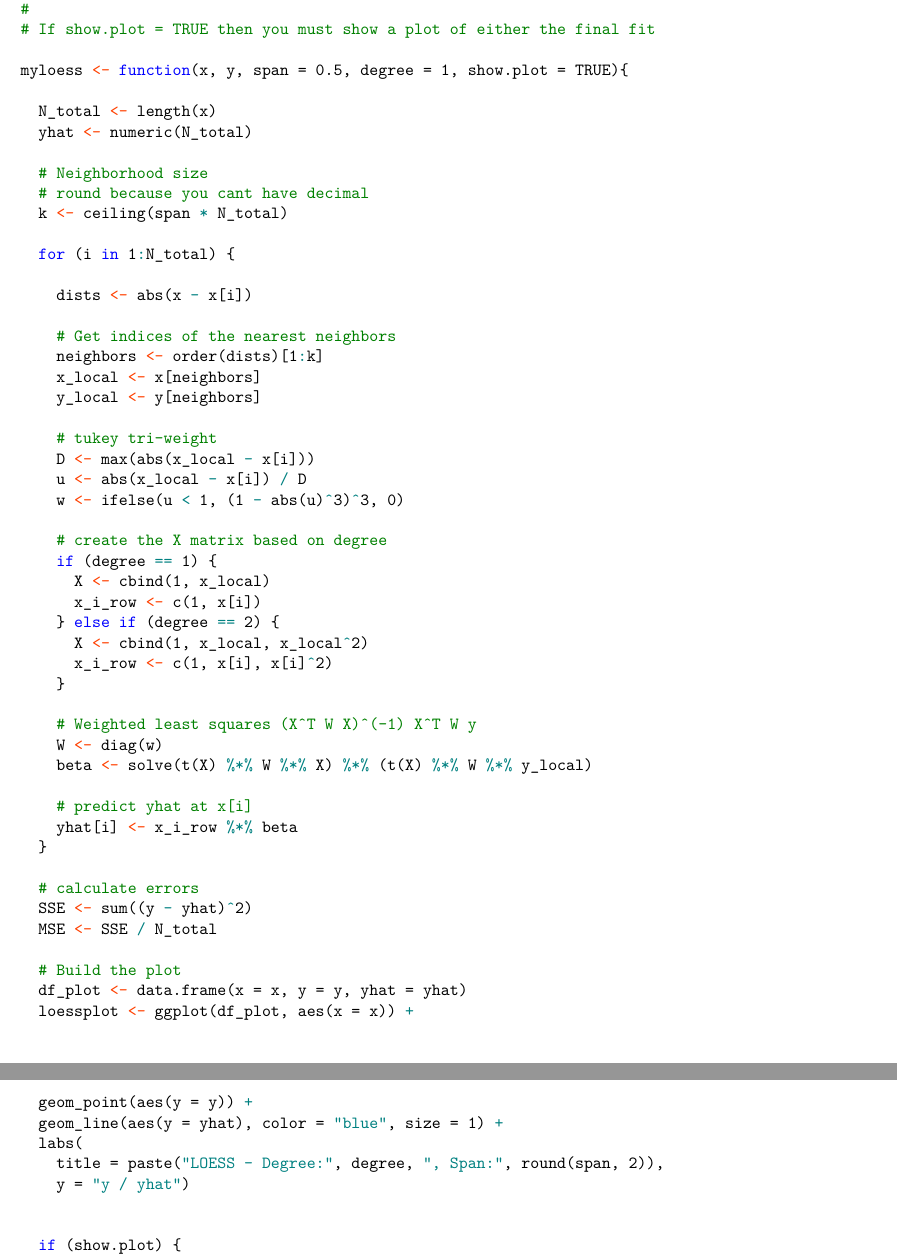
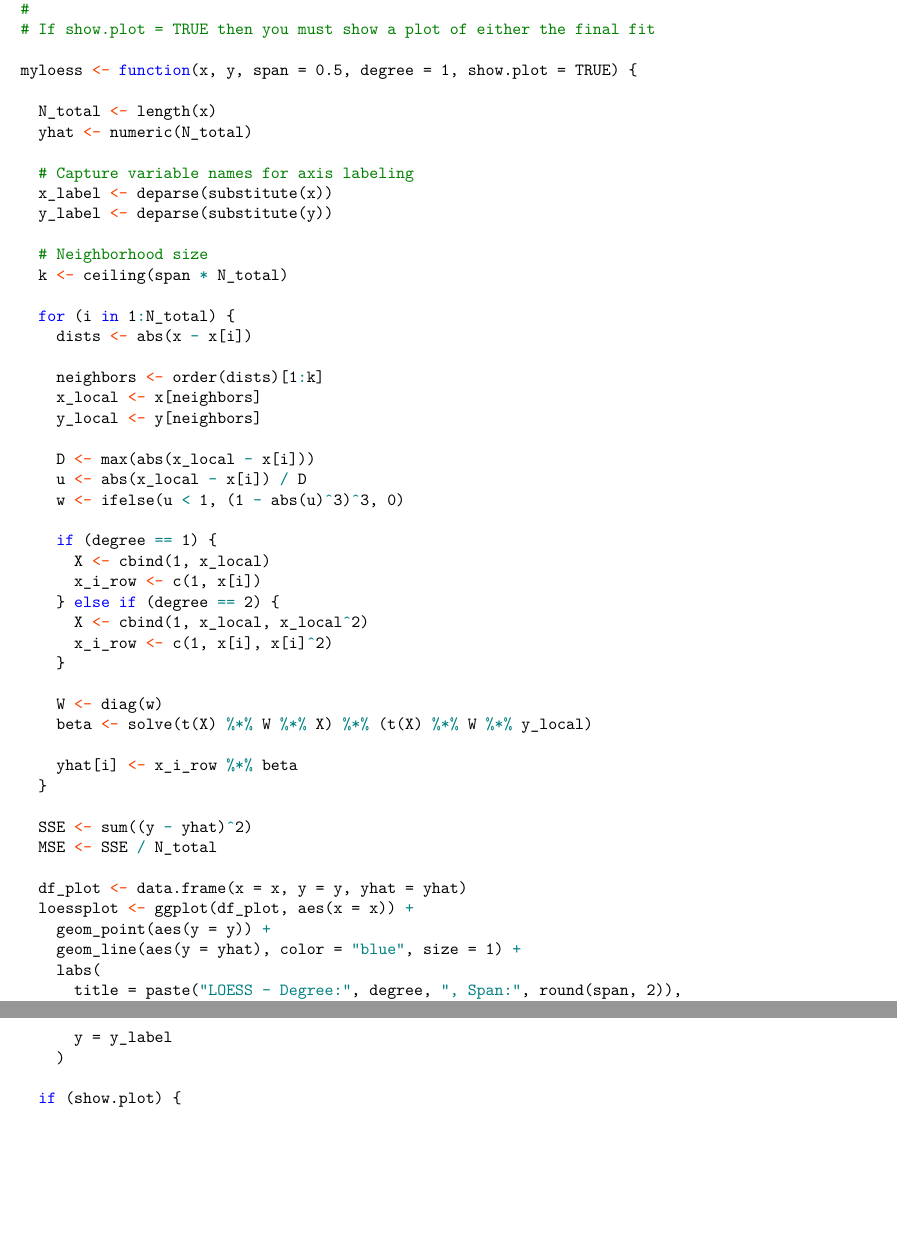
Before and after one commit to hieungovt/Group-exercise-2, an R Markdown document (CMDA_4654_HW_Template (6).Rmd): two parts of pages 2 and 3 of 11 before the commit and two parts of pages 2 and 3 of 13 after it, joined at a grey line, cut so that both start at the same text, the shorter picture padded with empty space. Rendered offline with R 4.5, knitr and Pandoc, then LaTeX, with nearby package versions; some code elsewhere in the file could not run offline.

Commit message:
Update CMDA_4654_HW_Template (6).Rmd

```diff
--- a/CMDA_4654_HW_Template (6).Rmd
+++ b/CMDA_4654_HW_Template (6).Rmd
@@ -92,20 +92,21 @@ knitr::opts_chunk$set(echo = TRUE,
 #
 # If show.plot = TRUE then you must show a plot of either the final fit
 
-myloess <- function(x, y, span = 0.5, degree = 1, show.plot = TRUE){
+myloess <- function(x, y, span = 0.5, degree = 1, show.plot = TRUE) {
 
   N_total <- length(x)
   yhat <- numeric(N_total)
 
+  # Capture variable names for axis labeling
+  x_label <- deparse(substitute(x))
+  y_label <- deparse(substitute(y))
+
   # Neighborhood size
-  # round because you cant have decimal
   k <- ceiling(span * N_total)
 
   for (i in 1:N_total) {
-
     dists <- abs(x - x[i])
 
-    # Get indices of the nearest neighbors
     neighbors <- order(dists)[1:k]
     x_local <- x[neighbors]
     y_local <- y[neighbors]
@@ -115,7 +115,6 @@ myloess <- function(x, y, span = 0.5, degree = 1, show.plot = TRUE){
     u <- abs(x_local - x[i]) / D
     w <- ifelse(u < 1, (1 - abs(u)^3)^3, 0)
 
-    # create the X matrix based on degree
     if (degree == 1) {
       X <- cbind(1, x_local)
       x_i_row <- c(1, x[i])
@@ -124,24 +123,18 @@ myloess <- function(x, y, span = 0.5, degree = 1, show.plot = TRUE){
       x_i_row <- c(1, x[i], x[i]^2)
     }
 
-    # Weighted least squares (X^T W X)^(-1) X^T W y
     W <- diag(w)
     beta <- solve(t(X) %*% W %*% X) %*% (t(X) %*% W %*% y_local)
 
-    # predict yhat at x[i]
     yhat[i] <- x_i_row %*% beta
   }
 
-  # calculate errors
   SSE <- sum((y - yhat)^2)
   MSE <- SSE / N_total
 
-  # Build the plot
   df_plot <- data.frame(x = x, y = y, yhat = yhat)
   loessplot <- ggplot(df_plot, aes(x = x)) +
-  geom_point(aes(y = y)) +
-  geom_line(aes(y = yhat), color = "blue", size = 1) +
-  labs(
-    title = paste("LOESS - Degree:", degree, ", Span:", round(span, 2)),
-    y = "y / yhat")
-
+    geom_point(aes(y = y)) +
+    geom_line(aes(y = yhat), color = "blue", size = 1) +
+    labs(
+      title = paste("LOESS - Degree:", degree, ", Span:", round(span, 2)),
@@ -148,3 +142,5 @@ myloess <- function(x, y, span = 0.5, degree = 1, show.plot = TRUE){
+      y = y_label
+    )
 
   if (show.plot) {
     print(loessplot)
```
Also changed, not shown: CMDA_4654_HW_Template (6).Rmd (6 more changed lines).
